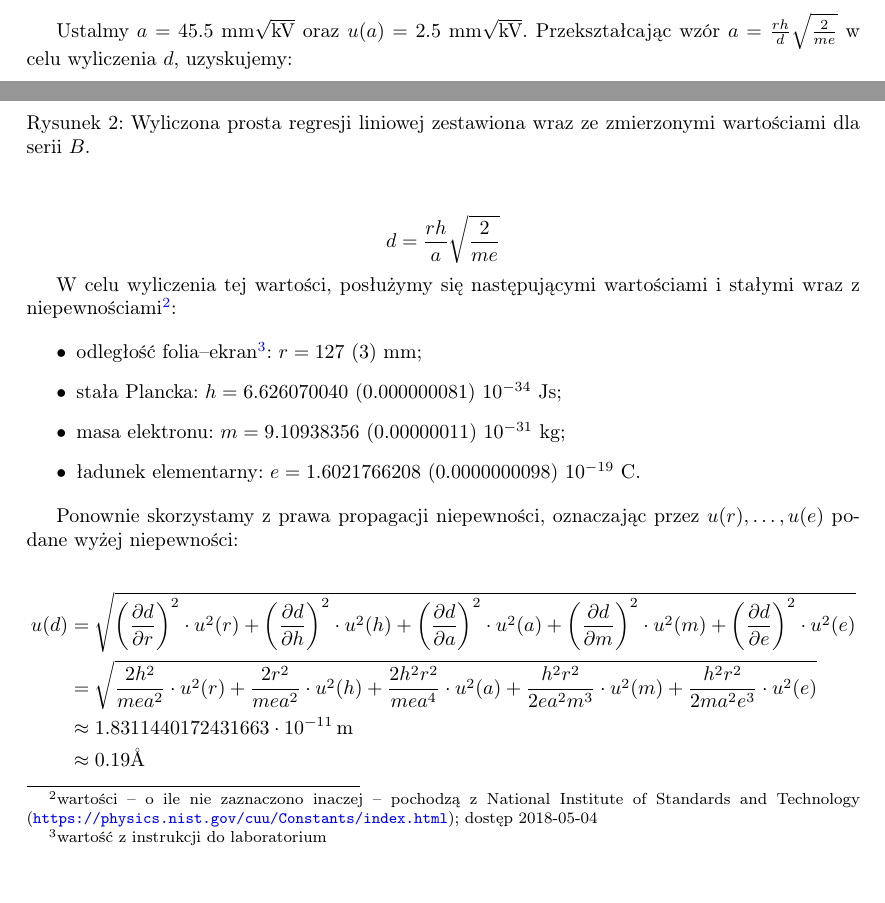
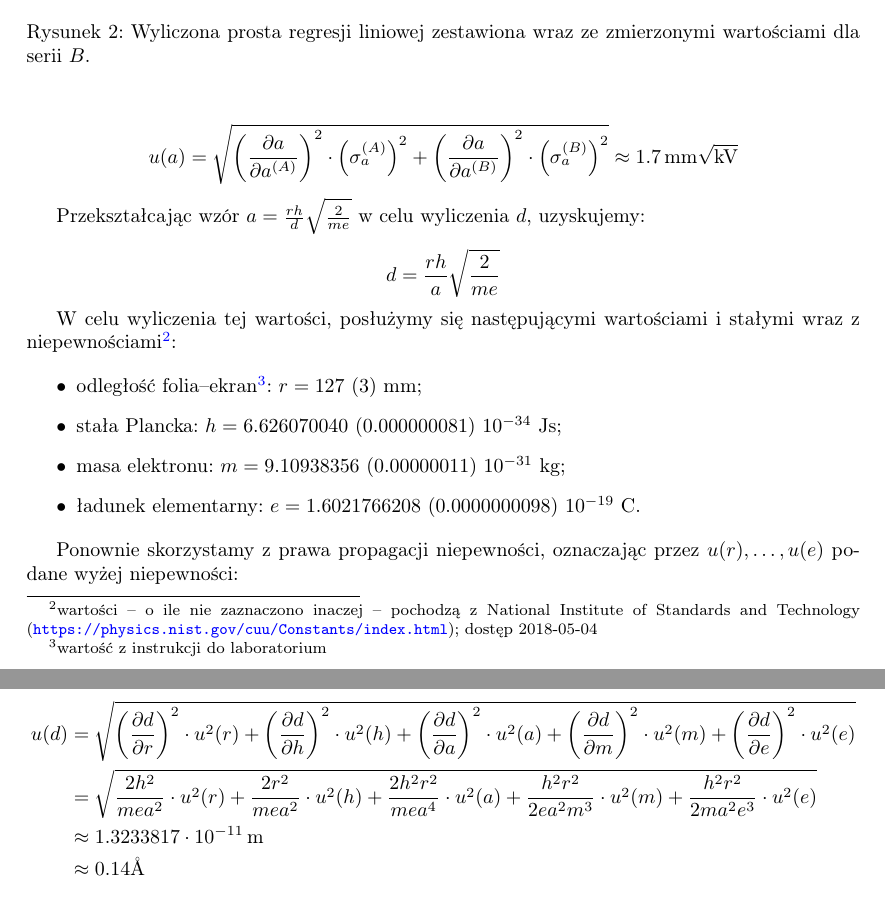
Before and after one commit to Necior/mini-fizyka-lab, a LaTeX document (lab07/sprawozdanie/sprawozdanie07.tex): two parts of pages 4 and 5 of 6 before the commit and two parts of pages 5 and 6 of 6 after it, joined at a grey line, cut at the place of the change. Compiled offline with pdfLaTeX.

Commit message:
Recalculate

```diff
--- a/lab07/sprawozdanie/sprawozdanie07.tex
+++ b/lab07/sprawozdanie/sprawozdanie07.tex
@@ -275,7 +275,10 @@ to nie mamy podstaw do odrzucenia hipotezy, że w obu seriach mierzona była ta
 
 \subsection{Odległości między płaszczyznami atomowymi}
 
-Ustalmy $a = 45.5$ mm$\sqrt{\text{kV}}$ oraz $u(a) = 2.5$ mm$\sqrt{\text{kV}}$.
+Ustalmy $a = \frac{a^{(A)} + a^{(B)}}{2}= 46.1$ mm$\sqrt{\text{kV}}$ oraz:
+
+$$u(a) = \sqrt{\left( \frac{\partial a}{\partial a^{(A)}} \right)^2 \cdot \left(\sigma_a^{(A)}\right)^2 + \left( \frac{\partial a}{\partial a^{(B)}} \right)^2 \cdot \left(\sigma_a^{(B)}\right)^2 } \approx 1.7 \, \text{mm}\sqrt{\text{kV}}$$
+
 Przekształcając wzór $a = \frac{rh}{d} \sqrt{\frac{2}{me}}$ w celu wyliczenia $d$, uzyskujemy:
 
 $$d = \frac{rh}{a} \sqrt{\frac{2}{me}}$$
@@ -315,8 +318,8 @@ Ponownie skorzystamy z prawa propagacji niepewności, oznaczając przez $u(r), \
 		\frac{h^2r^2}{2m a^2 e^3} \cdot u^2(e)
 	} \\
 	% jednostka: 0.04472 metra
-	&\approx 1.8311440172431663 \cdot 10^{-11} \, \text{m} \\
-	&\approx 0.19 \text{Å}
+	&\approx 1.3233817 \cdot 10^{-11} \, \text{m} \\
+	&\approx 0.14 \text{Å}
 \end{align*}
 
 Ostatecznie odległość między płaszczyznami atomowymi wynosi:
```
Also changed, not shown: lab07/sprawozdanie/sprawozdanie07.tex (2 more changed lines).
